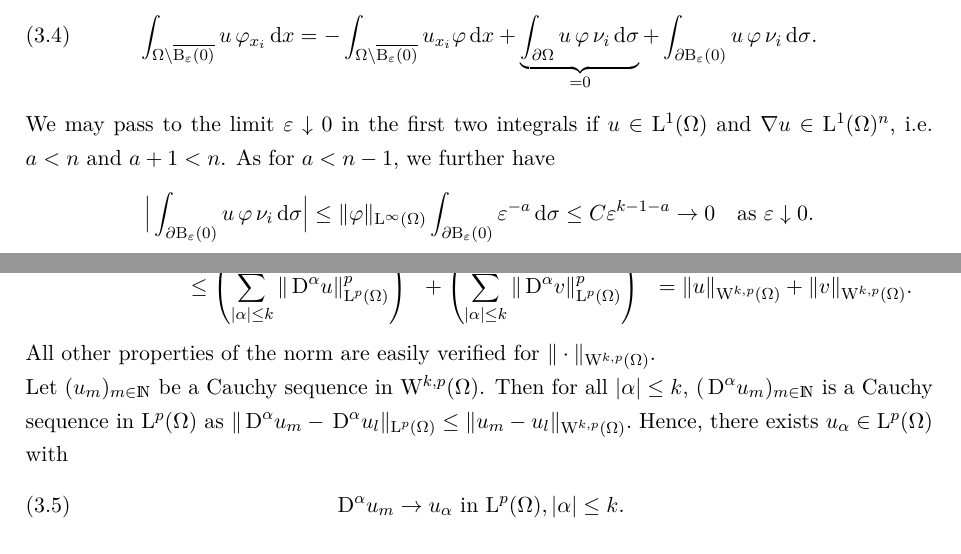
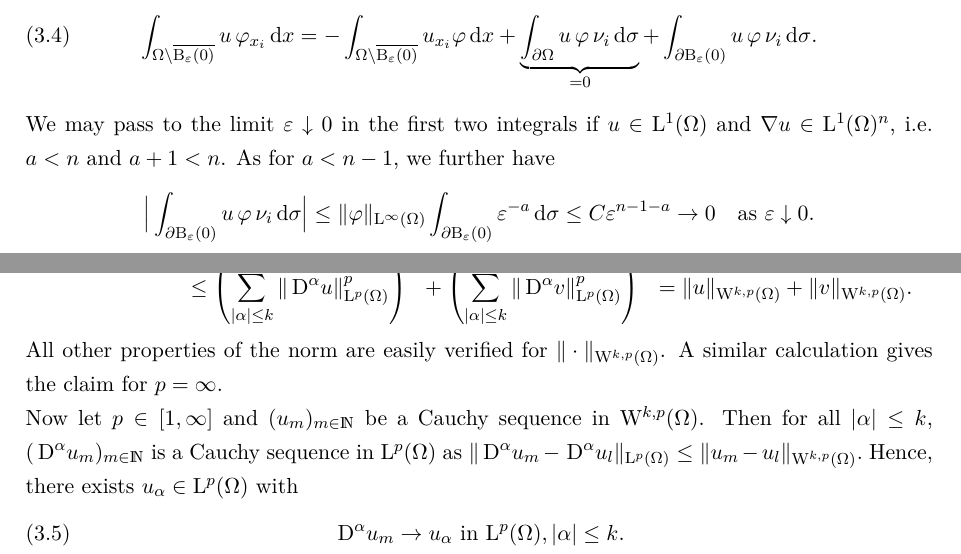
Before and after one commit to eltenedor/sobolev_skript, a LaTeX document (sobolev.tex, which reads chap3.tex): two parts of pages 13 and 15 of 56, joined at a grey line, cut so that both start at the same text. Compiled offline with pdfLaTeX.

Commit message:
Jonas corrections

```diff
--- a/chap3.tex
+++ b/chap3.tex
@@ -169,7 +169,7 @@ As the weak derivative is well-defined, we may now define Sobolev spaces consist
     $$
     \Big| \int_{\partial \BB_\varepsilon(0)} u \, \varphi \,  \nu_i \d \sigma \Big|
       \leq \|\varphi\|_{\Ell^\infty(\Omega)} \int_{\partial \BB_\varepsilon(0)} \varepsilon^{-a} \d \sigma
-      \leq C \varepsilon^{k - 1 - a} \to 0 \quad\text{as } \varepsilon \downarrow 0.
+      \leq C \varepsilon^{n - 1 - a} \to 0 \quad\text{as } \varepsilon \downarrow 0.
     $$
     Hence, for $a < n - 1$ we may pass to the limit $\varepsilon \downarrow 0$ in \eqref{eq:greenFormulaEx} and obtain $\int_\Omega u\varphi_{x_i} \d x = - \int_\Omega u_{x_i} \varphi \d x$.
     Hence, the weak derivative $u_{x_i}$ exists for $a < n - 1$.
@@ -265,8 +265,9 @@ Finally, we show that $\WW^{k,p}(\Omega)$ is a Banach space.
       = \|u\|_{\WW^{k,p}(\Omega)} + \|v\|_{\WW^{k,p}(\Omega)}.
     \end{align*}
     All other properties of the norm are easily verified for $\|\cdot\|_{\WW^{k,p}(\Omega)}$.
+    A similar calculation gives the claim for $p = \infty$.
 
-    Let $(u_m)_{m \in \N}$ be a Cauchy sequence in $\WW^{k,p}(\Omega)$.
+    Now let $p \in [1,\infty]$ and  $(u_m)_{m \in \N}$ be a Cauchy sequence in $\WW^{k,p}(\Omega)$.
     Then for all $|\alpha|\leq k$, $(\DD^\alpha u_m)_{m \in \N}$ is a Cauchy sequence in $\Ell^p(\Omega)$ as
     $
     \|\DD^\alpha u_m - \DD^\alpha u_l \|_{\Ell^p(\Omega)} \leq \|u_m - u_l \|_{\WW^{k,p}(\Omega)}.
```
Also changed, not shown: chap4.tex (+2 -2 lines), sobolev.pdf, chap3.tex (2 more changed lines).
